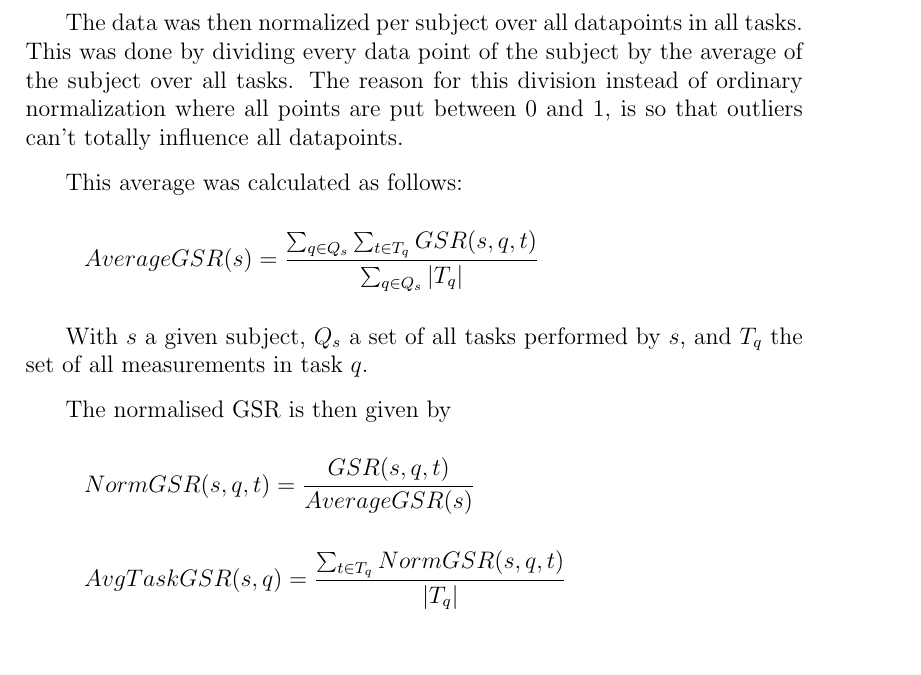
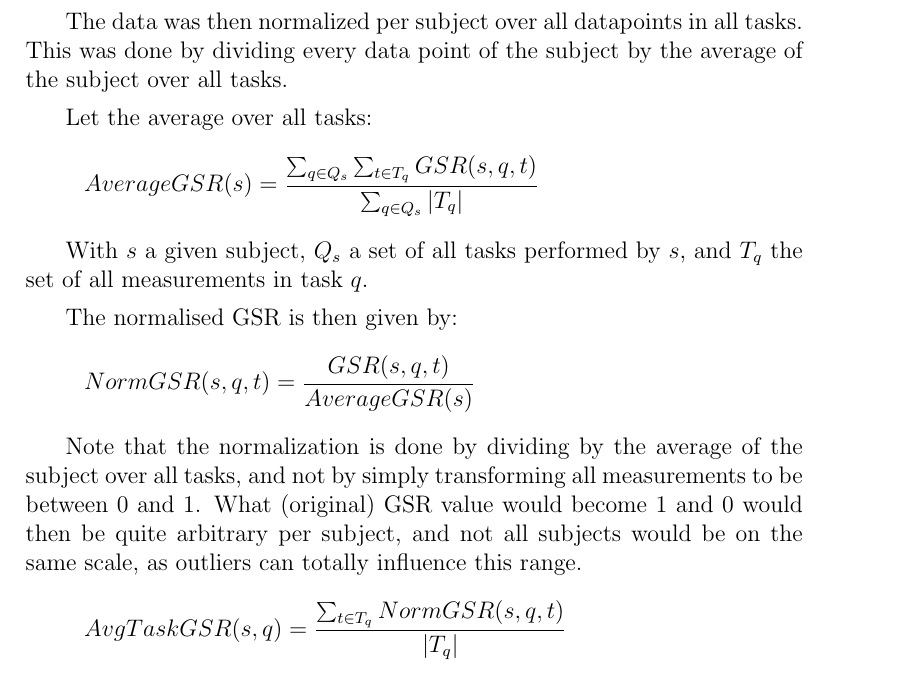
Before and after one commit to Rahazan/AI-BSc-Thesis, a LaTeX thesis (thesis.tex): part of page 6 of 9, cut so that both start at the same text. Compiled offline with pdfLaTeX.

Commit message:
Better normalization explanation

```diff
--- a/thesis.tex
+++ b/thesis.tex
@@ -130,9 +130,9 @@ Any data discussed from here on is solely that collected using the BIOPAC MP30 a
 The collected data contained a DC current, which was smoothed by filtering and resampling to 100 samples per second using Savitzky-Golay filtering.
 The data per subject was then cut into seperate frames, the tasks.
 
-The data was then normalized per subject over all datapoints in all tasks. This was done by dividing every data point of the subject by the average of the subject over all tasks. The reason for this division instead of ordinary normalization where all points are put between 0 and 1, is so that outliers can't totally influence all datapoints.
+The data was then normalized per subject over all datapoints in all tasks. This was done by dividing every data point of the subject by the average of the subject over all tasks.
 
-This average was calculated as follows:
+Let the average over all tasks:
 
 
 \[
@@ -143,11 +143,15 @@ AverageGSR(s) = \frac
 
 With $s$ a given subject, $Q_s$ a set of all tasks performed by $s$, and $T_q$ the set of all measurements in task $q$.
 
-The normalised GSR is then given by
+The normalised GSR is then given by:
 
 \[
 NormGSR(s,q,t) = \frac{GSR(s,q,t)}{AverageGSR(s)}
 \]
+
+Note that the normalization is done by dividing by the average of the subject over all tasks, and not by simply transforming all measurements to be between 0 and 1. What (original) GSR value would become 1 and 0 would then be quite arbitrary per subject, and not all subjects would be on the same scale, as outliers can totally influence this range.
+
+
 
 
 
```
Also changed, not shown: thesis.pdf.
